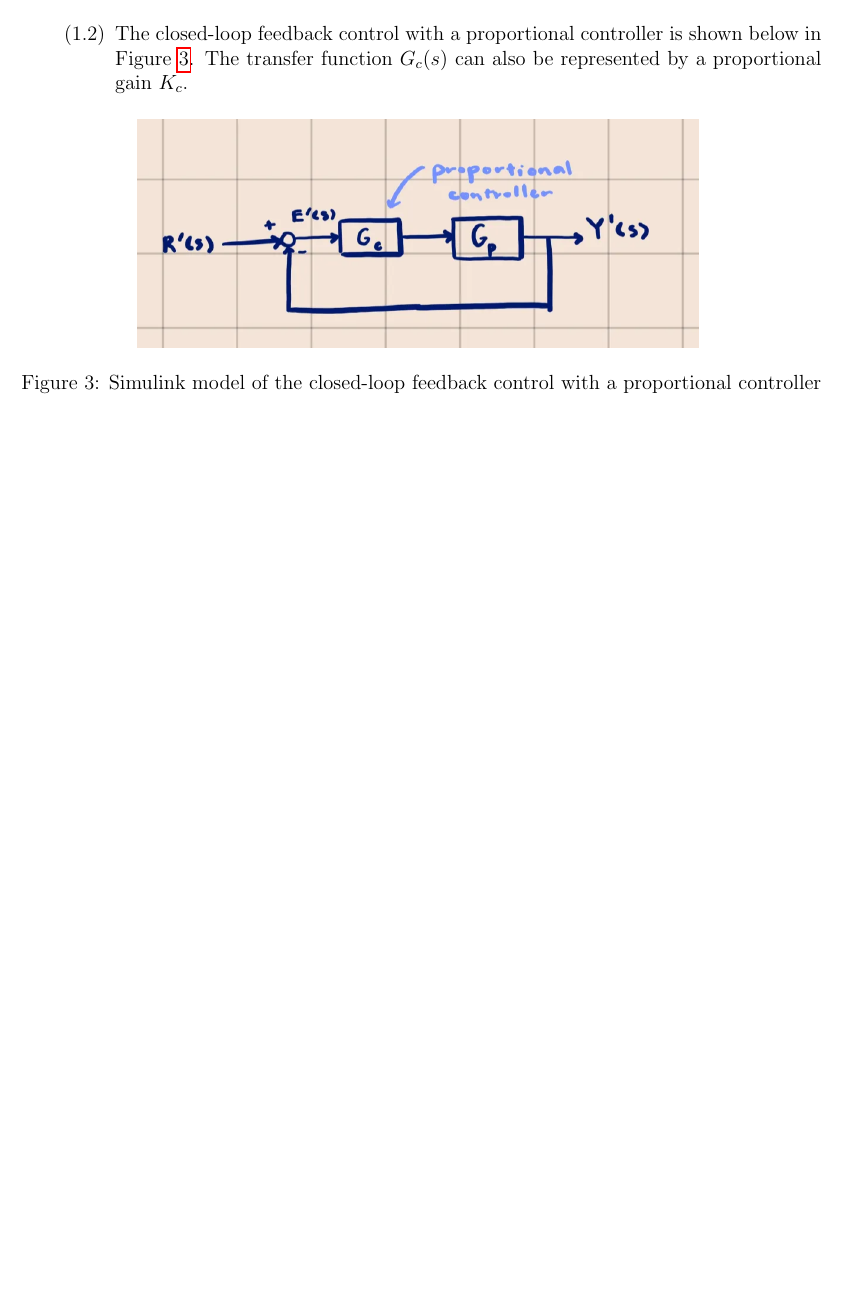
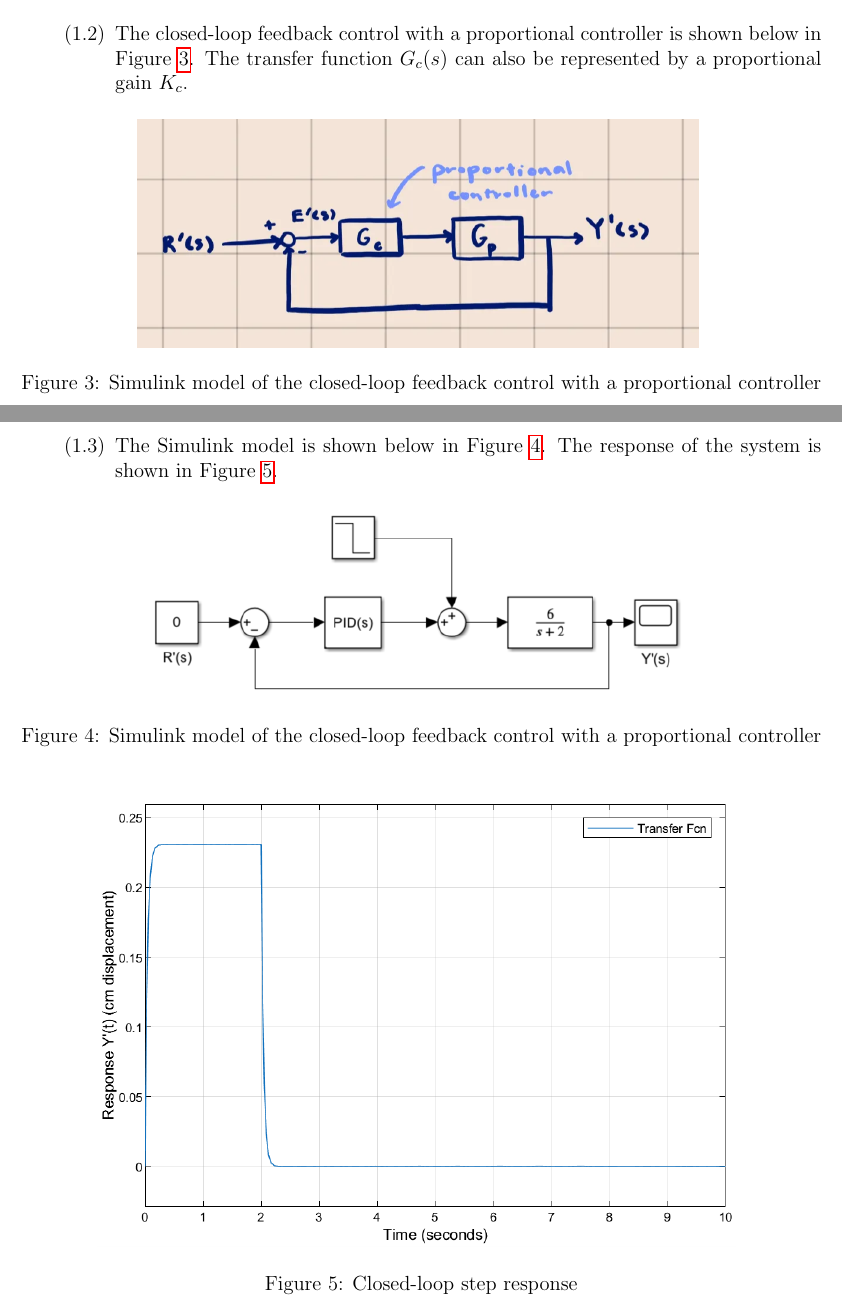
Before and after one commit to BaoGeist/ibehs-4a, a LaTeX problem sheet (Assignment 3/Assignment3.tex): part of page 2 of 3 before the commit and two parts of pages 2 and 3 of 4 after it, the two joined at a grey line, cut so that both start at the same text, the shorter picture padded with empty space. Compiled offline with pdfLaTeX.

Commit message:
feat: add 1.3

```diff
--- a/Assignment 3/Assignment3.tex
+++ b/Assignment 3/Assignment3.tex
@@ -72,6 +72,26 @@ Baoze Lin, Hady Ibrahim
       \label{fig:figure1_3}
     \end{figure}
 
+    \pagebreak
+
+    % Answer to 1.3
+    \item
+    The Simulink model is shown below in Figure \ref{fig:figure1_4}. The response of the system is shown in Figure \ref{fig:figure1_5}.
+
+    \begin{figure}[H]
+      \centering
+      \includegraphics[width=0.7\textwidth]{Figures/Models/model1_3.png}
+      \caption{Simulink model of the closed-loop feedback control with a proportional controller}
+      \label{fig:figure1_4}
+    \end{figure}
+
+    \begin{figure}[H]
+      \centering
+      \includegraphics[width=0.8\textwidth]{Figures/figure1_3.png}
+      \caption{Closed-loop step response}
+      \label{fig:figure1_5}
+    \end{figure}
+
   \end{enumerate}
 
 \pagebreak
```
Also changed, not shown: Assignment 3/Assignment3.pdf, Assignment 3/Figures/Models/model1_3.png (added), Assignment 3/Figures/figure1_3.png (added), 1 other file.
